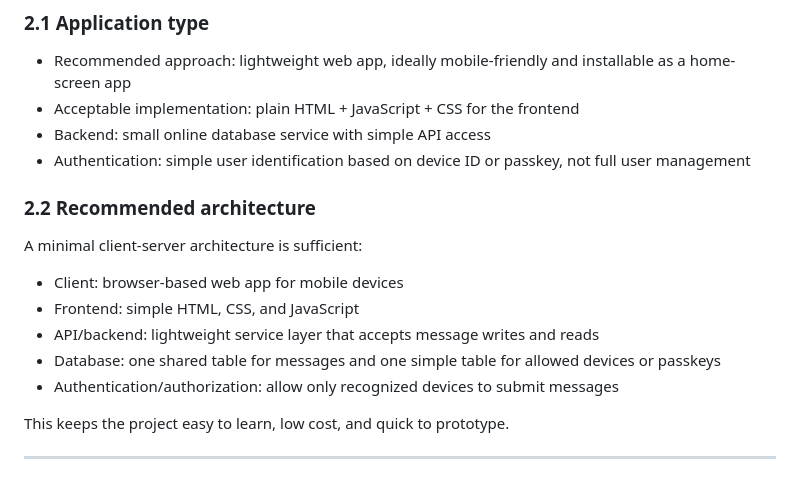
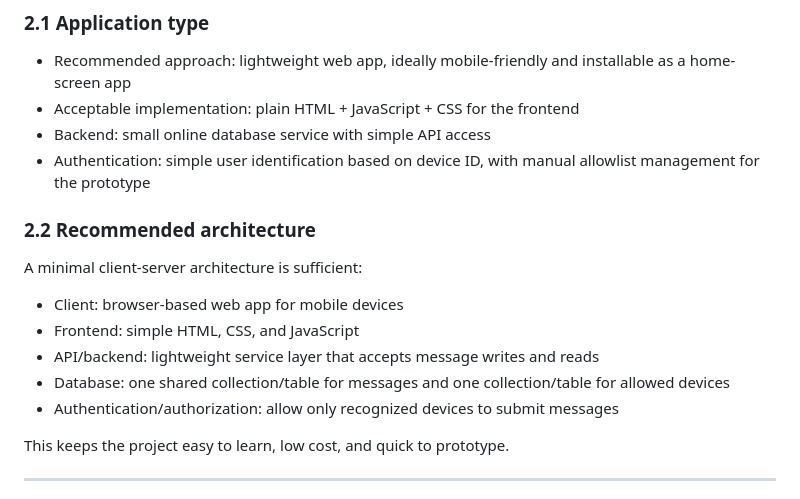
Before and after one commit to Aeonic22/WebLevelZero, a Markdown page: 02_neda_v01/SPEC_ARCHITECTURE_AND_PLANNING.md, the part around one of its changes. GitHub-like rendering.

```diff
--- a/02_neda_v01/SPEC_ARCHITECTURE_AND_PLANNING.md
+++ b/02_neda_v01/SPEC_ARCHITECTURE_AND_PLANNING.md
@@ -17,7 +17,7 @@ The app is intentionally lightweight and should be easy to operate by a develope
 - Recommended approach: lightweight web app, ideally mobile-friendly and installable as a home-screen app
 - Acceptable implementation: plain HTML + JavaScript + CSS for the frontend
 - Backend: small online database service with simple API access
-- Authentication: simple user identification based on device ID or passkey, not full user management
+- Authentication: simple user identification based on device ID, with manual allowlist management for the prototype
 
 ### 2.2 Recommended architecture
 
@@ -26,7 +26,7 @@ A minimal client-server architecture is sufficient:
 - Client: browser-based web app for mobile devices
 - Frontend: simple HTML, CSS, and JavaScript
 - API/backend: lightweight service layer that accepts message writes and reads
-- Database: one shared table for messages and one simple table for allowed devices or passkeys
+- Database: one shared collection/table for messages and one collection/table for allowed devices
 - Authentication/authorization: allow only recognized devices to submit messages
 
 This keeps the project easy to learn, low cost, and quick to prototype.
```
Also changed, not shown: other parts of 02_neda_v01/SPEC_ARCHITECTURE_AND_PLANNING.md (+101 -7 lines), 02_neda_v01/SPEC_SOFTWARE_FEATURES.md (+34 -11 lines).
